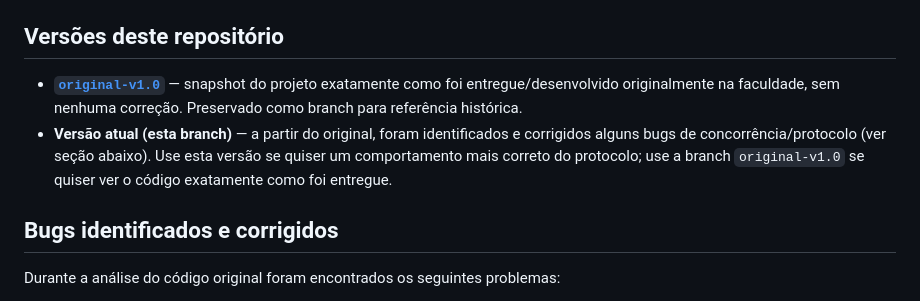
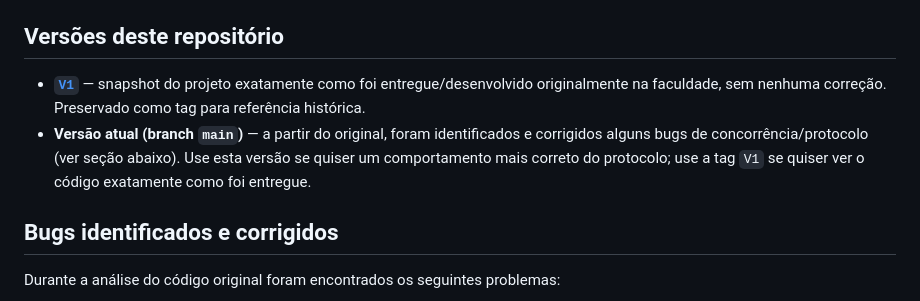
Before and after one commit to joaolaureano/relogio_vetorial, a Markdown page: README.md, the part around the change. Drawn GitHub-style.

```diff
--- a/README.md
+++ b/README.md
@@ -65,8 +65,8 @@ O `setup.py` abre um terminal por linha do cenário executando `ServerSetup`, ag
 
 ## Versões deste repositório
 
-- **[`original-v1.0`](../../tree/original-v1.0)** — snapshot do projeto exatamente como foi entregue/desenvolvido originalmente na faculdade, sem nenhuma correção. Preservado como branch para referência histórica.
-- **Versão atual (esta branch)** — a partir do original, foram identificados e corrigidos alguns bugs de concorrência/protocolo (ver seção abaixo). Use esta versão se quiser um comportamento mais correto do protocolo; use a branch `original-v1.0` se quiser ver o código exatamente como foi entregue.
+- **[`V1`](../../tree/V1)** — snapshot do projeto exatamente como foi entregue/desenvolvido originalmente na faculdade, sem nenhuma correção. Preservado como tag para referência histórica.
+- **Versão atual (branch `main`)** — a partir do original, foram identificados e corrigidos alguns bugs de concorrência/protocolo (ver seção abaixo). Use esta versão se quiser um comportamento mais correto do protocolo; use a tag `V1` se quiser ver o código exatamente como foi entregue.
 
 ## Bugs identificados e corrigidos
 
```
Also changed, not shown: README.en.md (+2 -2 lines).
